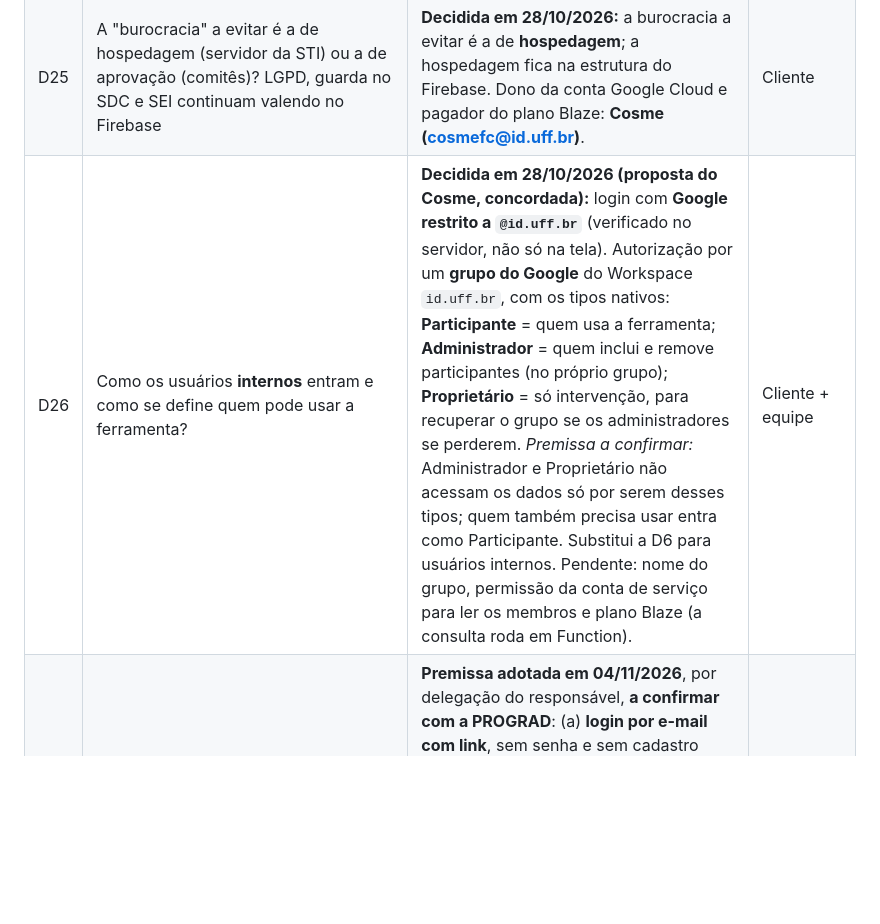
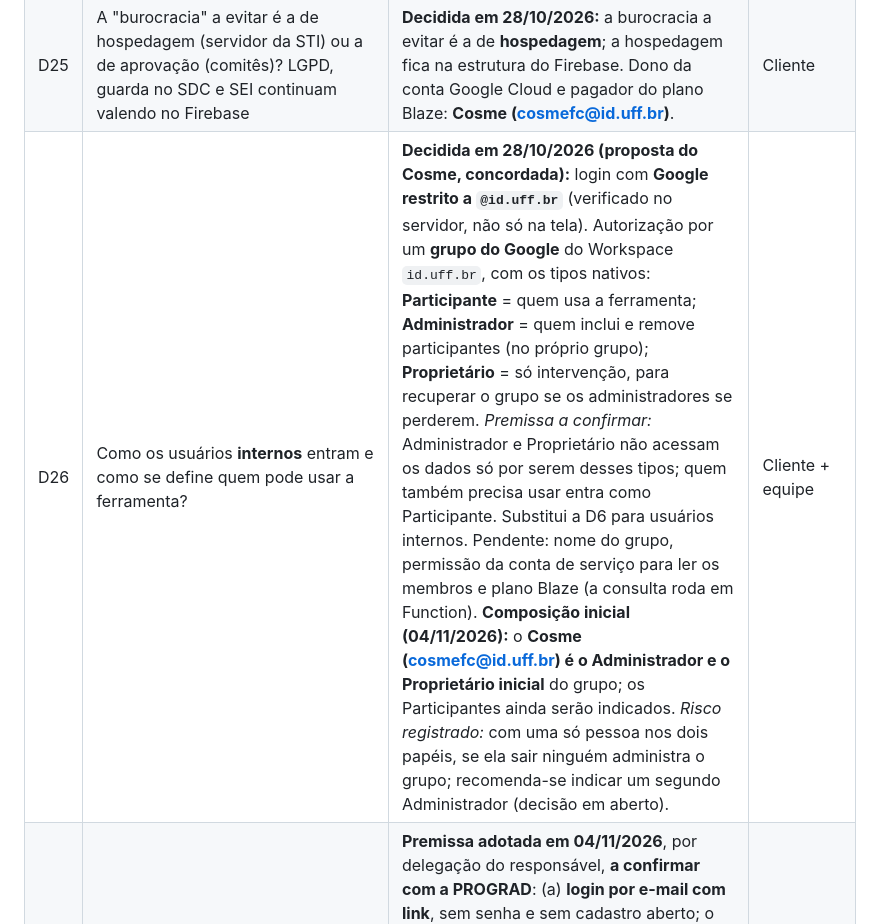
Before and after one commit to estudio-max/estagio-da-uff-app, a Markdown page: REQUIREMENTS.md, the part around the change. Rendered like a GitHub page; blank space fills up the shorter version.

Commit message:
docs: D26 com a composição inicial do grupo (Cosme: Administrador e Proprietário)
Co-Authored-By: Claude Sonnet 5.5 <noreply@anthropic.com>

```diff
--- a/REQUIREMENTS.md
+++ b/REQUIREMENTS.md
@@ -237,6 +237,6 @@ TCE e ciclo do estágio, integração com sistema acadêmico, assinatura digital
 | D23 | Banco: Firestore (documentos) ou Firebase Data Connect (PostgreSQL)? | **Decidida e confirmada pela PROGRAD em 27/10/2026: Firestore (opção A)**. Reavaliar antes da Fase 3. Ver `docs/DECISAO-PLATAFORMA.md` | Cliente + equipe |
 | D24 | Página pública em Flutter web ou em HTML gerado (Firebase Hosting)? Flutter web indexa mal no Google e é pior para leitor de tela | **Decidida em 28/10/2026: (a) HTML gerado por Cloud Function**, servido pelo Firebase Hosting. Flutter web fica só para o painel da Divisão. | Cliente + equipe |
 | D25 | A "burocracia" a evitar é a de hospedagem (servidor da STI) ou a de aprovação (comitês)? LGPD, guarda no SDC e SEI continuam valendo no Firebase | **Decidida em 28/10/2026:** a burocracia a evitar é a de **hospedagem**; a hospedagem fica na estrutura do Firebase. Dono da conta Google Cloud e pagador do plano Blaze: **Cosme (cosmefc@id.uff.br)**. | Cliente |
-| D26 | Como os usuários **internos** entram e como se define quem pode usar a ferramenta? | **Decidida em 28/10/2026 (proposta do Cosme, concordada):** login com **Google restrito a `@id.uff.br`** (verificado no servidor, não só na tela). Autorização por um **grupo do Google** do Workspace `id.uff.br`, com os tipos nativos: **Participante** = quem usa a ferramenta; **Administrador** = quem inclui e remove participantes (no próprio grupo); **Proprietário** = só intervenção, para recuperar o grupo se os administradores se perderem. *Premissa a confirmar:* Administrador e Proprietário não acessam os dados só por serem desses tipos; quem também precisa usar entra como Participante. Substitui a D6 para usuários internos. Pendente: nome do grupo, permissão da conta de serviço para ler os membros e plano Blaze (a consulta roda em Function). | Cliente + equipe |
+| D26 | Como os usuários **internos** entram e como se define quem pode usar a ferramenta? | **Decidida em 28/10/2026 (proposta do Cosme, concordada):** login com **Google restrito a `@id.uff.br`** (verificado no servidor, não só na tela). Autorização por um **grupo do Google** do Workspace `id.uff.br`, com os tipos nativos: **Participante** = quem usa a ferramenta; **Administrador** = quem inclui e remove participantes (no próprio grupo); **Proprietário** = só intervenção, para recuperar o grupo se os administradores se perderem. *Premissa a confirmar:* Administrador e Proprietário não acessam os dados só por serem desses tipos; quem também precisa usar entra como Participante. Substitui a D6 para usuários internos. Pendente: nome do grupo, permissão da conta de serviço para ler os membros e plano Blaze (a consulta roda em Function). **Composição inicial (04/11/2026):** o **Cosme (cosmefc@id.uff.br) é o Administrador e o Proprietário inicial** do grupo; os Participantes ainda serão indicados. *Risco registrado:* com uma só pessoa nos dois papéis, se ela sair ninguém administra o grupo; recomenda-se indicar um segundo Administrador (decisão em aberto). | Cliente + equipe |
 | D27 | Como as **concedentes** (externas) entram e o que veem? Pedido em 28/10/2026: acesso externo **com login**. | **Premissa adotada em 04/11/2026**, por delegação do responsável, **a confirmar com a PROGRAD**: (a) **login por e-mail com link**, sem senha e sem cadastro aberto; o gov.br entra depois como segundo provedor, quando o credenciamento da UFF (D10) existir; (b) **vínculo por convite**: a Divisão cadastra na concedente o e-mail dos representantes, e só quem estiver na lista tem acesso; (c) **só leitura** dos próprios convênios (dados, vigência e andamento), sem histórico interno, sem observações internas e sem dados de outras concedentes. Pedir convênio e editar dados da concedente ficam para a Fase 2. A página pública sem login (RF04) continua prevista e independente. | Cliente + equipe |
 | D10 | Credenciamento gov.br da UFF para login único (Fase 2) já existe? | — | STI |
```
Also changed, not shown: ARCHITECTURE.md (+1 -1 lines).
